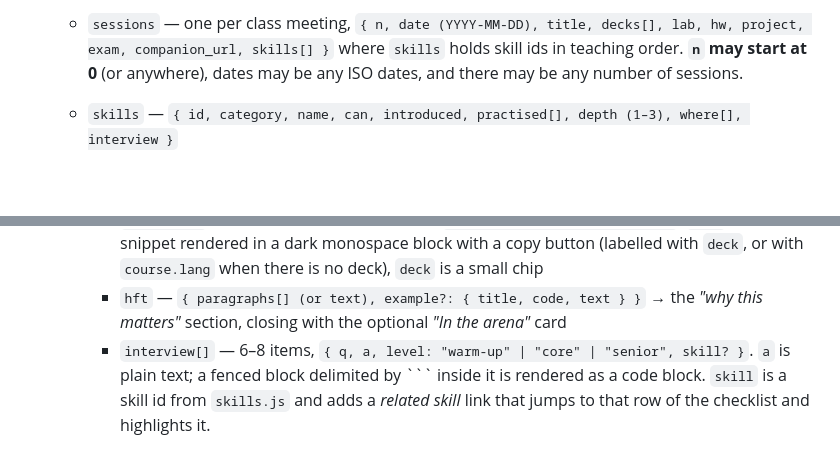
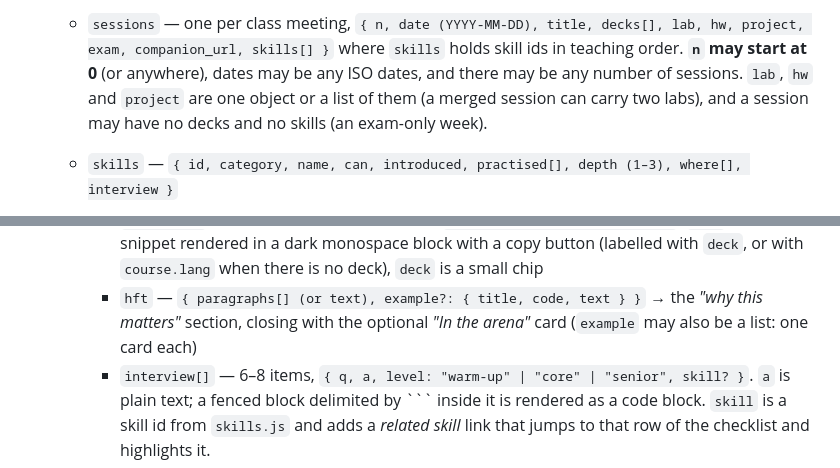
Before and after one commit to sdonadio/systematic-trading-skills-dashboard, a Markdown page: README.md, 2 parts joined by grey strips. GitHub-like rendering; blank space fills up the shorter version.

Commit message:
README: lab/hw/project and hft.example may be lists; exam-only sessions
Co-Authored-By: Claude Opus 5.5 <noreply@anthropic.com>

````diff
--- a/README.md
+++ b/README.md
@@ -68,7 +68,9 @@ missing, or is missing a particular session, that session page still renders its
      and of a catalogue dot is the category's own `color`.
    - `sessions` — one per class meeting, `{ n, date (YYYY-MM-DD), title, decks[], lab, hw, project,
      exam, companion_url, skills[] }` where `skills` holds skill ids in teaching order. **`n` may start at
-     0** (or anywhere), dates may be any ISO dates, and there may be any number of sessions.
+     0** (or anywhere), dates may be any ISO dates, and there may be any number of sessions. `lab`, `hw`
+     and `project` are one object or a list of them (a merged session can carry two labs), and a
+     session may have no decks and no skills (an exam-only week).
    - `skills` — `{ id, category, name, can, introduced, practised[], depth (1–3), where[], interview }`
 
 2. **Data file 2 — `focus.js`.** Must define exactly one global, `window.FOCUS`:
@@ -91,6 +93,7 @@ missing, or is missing a particular session, that session page still renders its
        `course.lang` when there is no deck), `deck` is a small chip
      - `hft` — `{ paragraphs[] (or text), example?: { title, code, text } }` → the
        *"why this matters"* section, closing with the optional *"In the arena"* card
+       (`example` may also be a list: one card each)
      - `interview[]` — 6–8 items, `{ q, a, level: "warm-up" | "core" | "senior", skill? }`.
        `a` is plain text; a fenced block delimited by ``` inside it is rendered as a code block.
        `skill` is a skill id from `skills.js` and adds a *related skill* link that jumps to that row of
````
